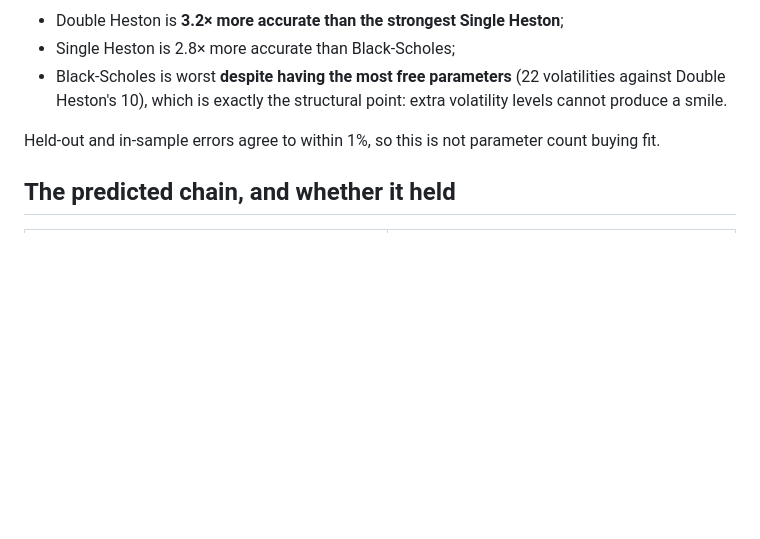
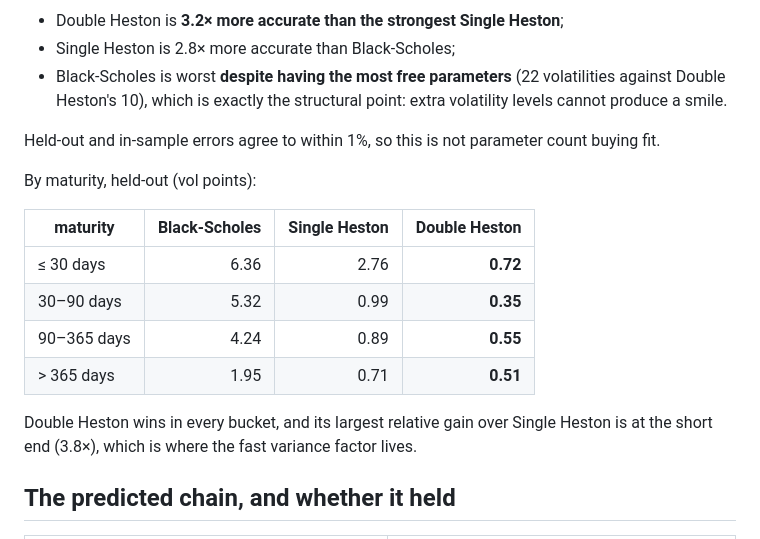
Before and after one commit to virajchoudhary/double-heston-inverse-calibration, a Markdown page: experiments/dh_relevance_selection_v1/RESULTS.md, the part around the change. Drawn GitHub-style; blank space fills up the shorter version.

Commit message:
Add held-out maturity buckets to the selected-surface results
Co-Authored-By: Claude Opus 5 <noreply@anthropic.com>

```diff
--- a/experiments/dh_relevance_selection_v1/RESULTS.md
+++ b/experiments/dh_relevance_selection_v1/RESULTS.md
@@ -69,6 +69,18 @@ judged on quotes no model was fitted to:
 
 Held-out and in-sample errors agree to within 1%, so this is not parameter count buying fit.
 
+By maturity, held-out (vol points):
+
+| maturity | Black-Scholes | Single Heston | Double Heston |
+|---|---:|---:|---:|
+| ≤ 30 days | 6.36 | 2.76 | **0.72** |
+| 30–90 days | 5.32 | 0.99 | **0.35** |
+| 90–365 days | 4.24 | 0.89 | **0.55** |
+| > 365 days | 1.95 | 0.71 | **0.51** |
+
+Double Heston wins in every bucket, and its largest relative gain over Single Heston is at the short
+end (3.8×), which is where the fast variance factor lives.
+
 ## The predicted chain, and whether it held
 
 | prediction | outcome |
```
